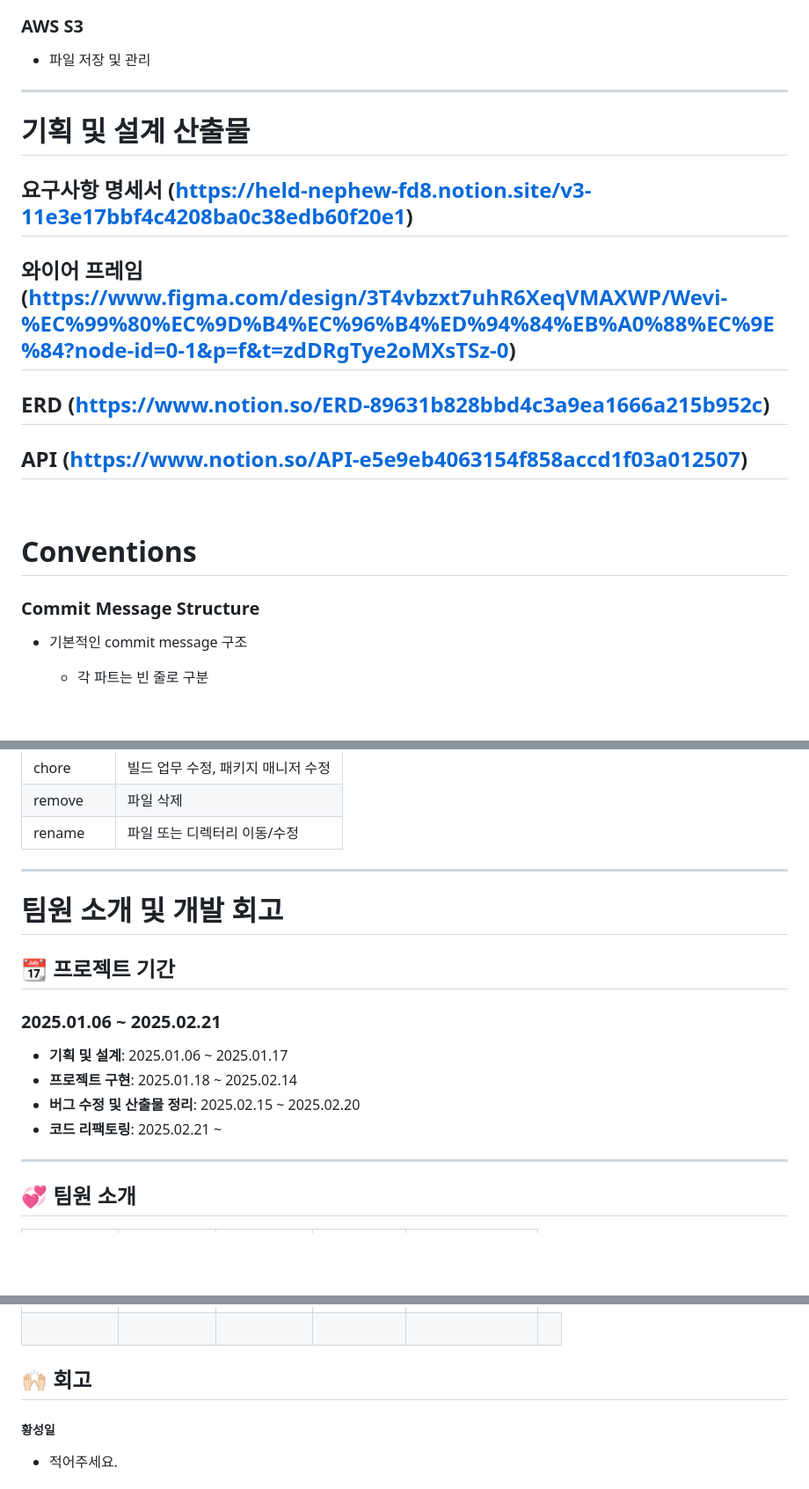
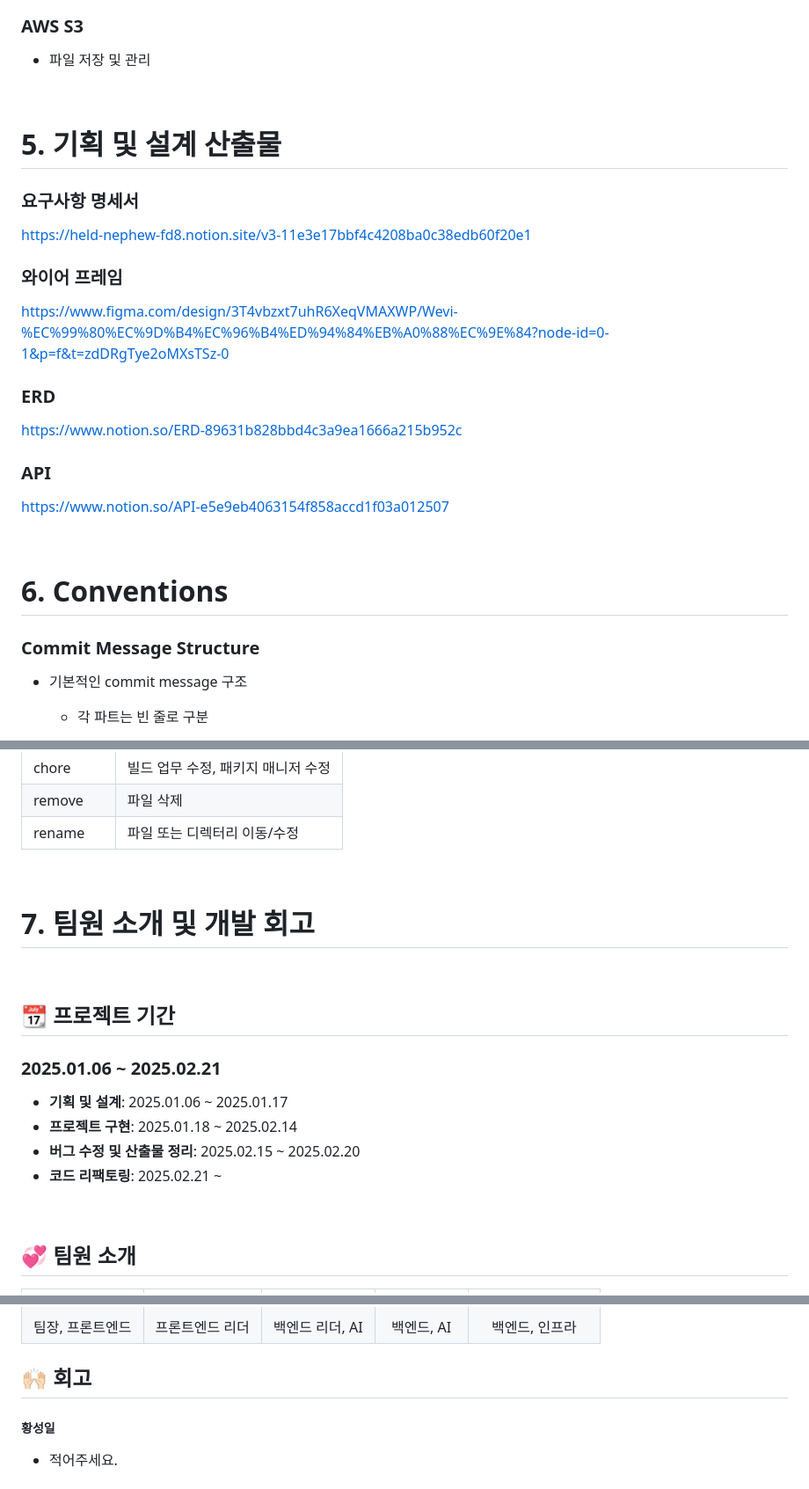
Before and after one commit to dwshin-dev/wevi, a Markdown page: README.md, 3 parts joined by grey strips. Shown: that part at 88% size. Rendered like a GitHub page; blank space fills up the shorter version.

```diff
--- a/README.md
+++ b/README.md
@@ -155,23 +159,27 @@
 ### **AWS S3**
 - 파일 저장 및 관리
 
----
+&nbsp;
 
-# 기획 및 설계 산출물
+# 5. 기획 및 설계 산출물
 
-## 요구사항 명세서 (https://held-nephew-fd8.notion.site/v3-11e3e17bbf4c4208ba0c38edb60f20e1)
+### 요구사항 명세서
+https://held-nephew-fd8.notion.site/v3-11e3e17bbf4c4208ba0c38edb60f20e1
 
-## 와이어 프레임 (https://www.figma.com/design/3T4vbzxt7uhR6XeqVMAXWP/Wevi-%EC%99%80%EC%9D%B4%EC%96%B4%ED%94%84%EB%A0%88%EC%9E%84?node-id=0-1&p=f&t=zdDRgTye2oMXsTSz-0)
+### 와이어 프레임
+https://www.figma.com/design/3T4vbzxt7uhR6XeqVMAXWP/Wevi-%EC%99%80%EC%9D%B4%EC%96%B4%ED%94%84%EB%A0%88%EC%9E%84?node-id=0-1&p=f&t=zdDRgTye2oMXsTSz-0
 
-## ERD (https://www.notion.so/ERD-89631b828bbd4c3a9ea1666a215b952c)
+### ERD
+https://www.notion.so/ERD-89631b828bbd4c3a9ea1666a215b952c
 
-## API (https://www.notion.so/API-e5e9eb4063154f858accd1f03a012507)
+### API
+https://www.notion.so/API-e5e9eb4063154f858accd1f03a012507
 
-<br/>
+&nbsp;
 
-# Conventions
+# 6. Conventions
 
-### **Commit Message Structure**
+### Commit Message Structure
 - 기본적인 commit message 구조
   - 각 파트는 빈 줄로 구분
 
@@ -200,19 +208,21 @@
 | remove | 파일 삭제 |
 | rename | 파일 또는 디렉터리 이동/수정 |
 
----
+&nbsp;
 
-# 팀원 소개 및 개발 회고
+# 7. 팀원 소개 및 개발 회고
+
+&nbsp;
 
 ## 📆 프로젝트 기간
-### **2025.01.06 ~ 2025.02.21**
+### 2025.01.06 ~ 2025.02.21
 
 - **기획 및 설계**: 2025.01.06 ~ 2025.01.17
 - **프로젝트 구현**: 2025.01.18 ~ 2025.02.14
 - **버그 수정 및 산출물 정리**: 2025.02.15 ~ 2025.02.20
 - **코드 리팩토링**: 2025.02.21 ~
 
----
+&nbsp;
 
 ## 💞 팀원 소개
 
@@ -231,11 +241,10 @@
     </tr>
     <tr>
-        <td align="center"><br/></td>
-        <td align="center"><br/></td>
-        <td align="center"><br/></td>
-        <td align="center"><br/></td>
-        <td align="center"><br/></td>
-        <td align="center"><br/></td>
+        <td align="center"><br/>팀장, 프론트엔드</td>
+        <td align="center"><br/>프론트엔드 리더</td>
+        <td align="center"><br/>백엔드 리더, AI</td>
+        <td align="center"><br/>백엔드, AI</td>
+        <td align="center"><br/>백엔드, 인프라</td>
     </tr>
 </table>
 
```
Also changed, not shown: other parts of README.md (+40 -36 lines).
